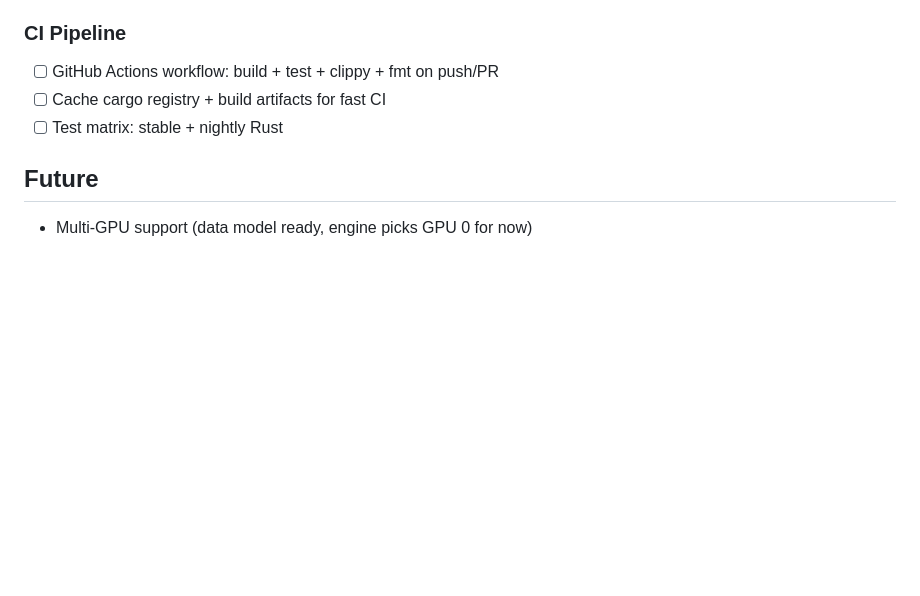
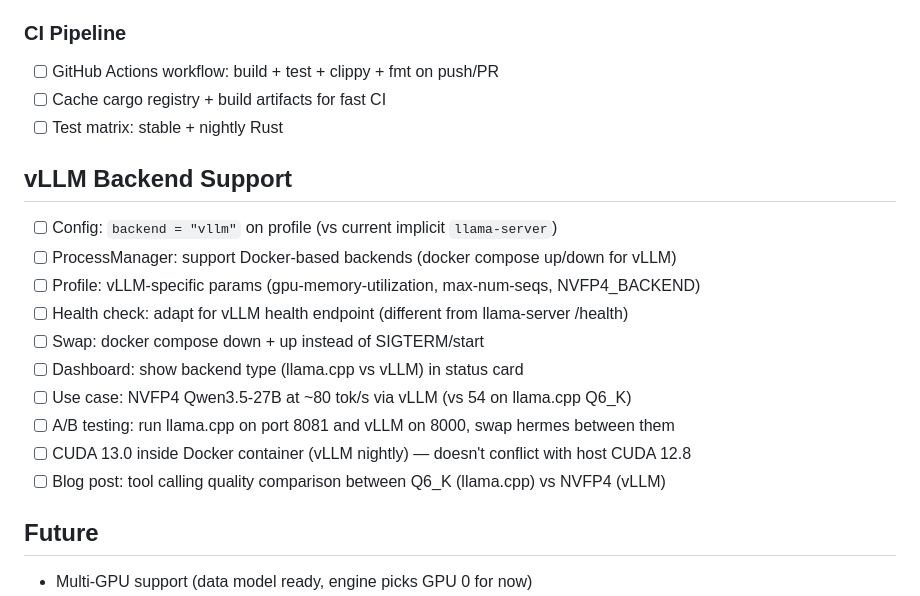
Before and after one commit to lance0/rookery, a Markdown page: ROADMAP.md, the part around the change. Rendered like a GitHub page; blank space fills up the shorter version.

Commit message:
Roadmap: add vLLM backend support section

```diff
--- a/ROADMAP.md
+++ b/ROADMAP.md
@@ -200,6 +200,18 @@ Rookery as the control plane for Hermes: Hermes manages itself (self-update, sel
 - [ ] Cache cargo registry + build artifacts for fast CI
 - [ ] Test matrix: stable + nightly Rust
 
+## vLLM Backend Support
+- [ ] Config: `backend = "vllm"` on profile (vs current implicit `llama-server`)
+- [ ] ProcessManager: support Docker-based backends (docker compose up/down for vLLM)
+- [ ] Profile: vLLM-specific params (gpu-memory-utilization, max-num-seqs, NVFP4_BACKEND)
+- [ ] Health check: adapt for vLLM health endpoint (different from llama-server /health)
+- [ ] Swap: docker compose down + up instead of SIGTERM/start
+- [ ] Dashboard: show backend type (llama.cpp vs vLLM) in status card
+- [ ] Use case: NVFP4 Qwen3.5-27B at ~80 tok/s via vLLM (vs 54 on llama.cpp Q6_K)
+- [ ] A/B testing: run llama.cpp on port 8081 and vLLM on 8000, swap hermes between them
+- [ ] CUDA 13.0 inside Docker container (vLLM nightly) — doesn't conflict with host CUDA 12.8
+- [ ] Blog post: tool calling quality comparison between Q6_K (llama.cpp) vs NVFP4 (vLLM)
+
 ## Future
 - Multi-GPU support (data model ready, engine picks GPU 0 for now)
 - Reverse proxy drain (axum proxies to llama-server, 503 during swap)
```
